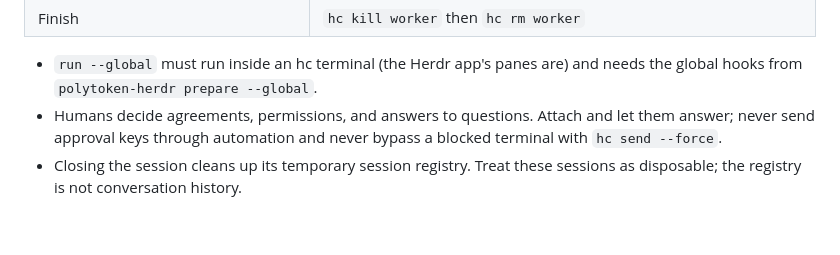
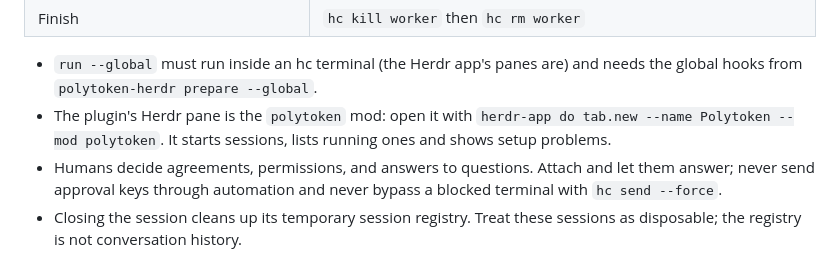
Before and after one commit to sjennings/polytoken-herdr-core, a Markdown page: skill/polytoken-herdr/SKILL.md, the part around the change. Rendered like a GitHub page; blank space fills up the shorter version.

```diff
--- a/skill/polytoken-herdr/SKILL.md
+++ b/skill/polytoken-herdr/SKILL.md
@@ -22,6 +22,9 @@ the status. The adapter never reports `done`.
 
 - `run --global` must run inside an hc terminal (the Herdr app's panes are)
   and needs the global hooks from `polytoken-herdr prepare --global`.
+- The plugin's Herdr pane is the `polytoken` mod: open it with
+  `herdr-app do tab.new --name Polytoken --mod polytoken`. It starts
+  sessions, lists running ones and shows setup problems.
 - Humans decide agreements, permissions, and answers to questions. Attach
   and let them answer; never send approval keys through automation and
   never bypass a blocked terminal with `hc send --force`.
```
Also changed, not shown: README.md (+25 -6 lines), RECIPE.md (added, +91 -0 lines), preview.png (added), 6 other files.
